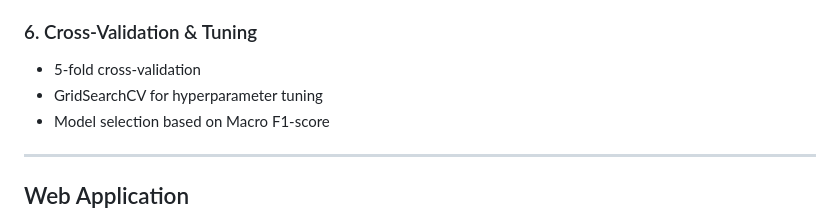
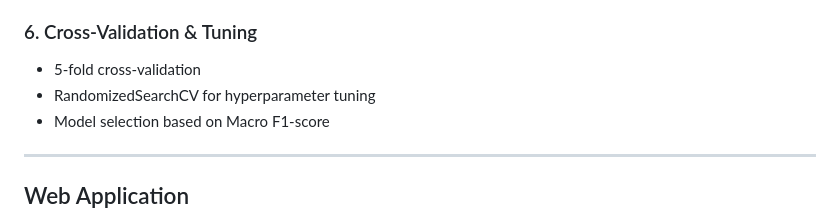
Before and after one commit to Basharat-Asghar/Music_Genre_Classification_with-Dimensionality_Reduction, a Markdown page: README.md, the part around the change. Drawn GitHub-style.

```diff
--- a/README.md
+++ b/README.md
@@ -112,7 +112,7 @@ The challenge lies in handling **high-dimensional, correlated audio features** w
 
 ### 6. Cross-Validation & Tuning
 - 5-fold cross-validation
-- GridSearchCV for hyperparameter tuning
+- RandomizedSearchCV for hyperparameter tuning
 - Model selection based on Macro F1-score
 
 ---
```
